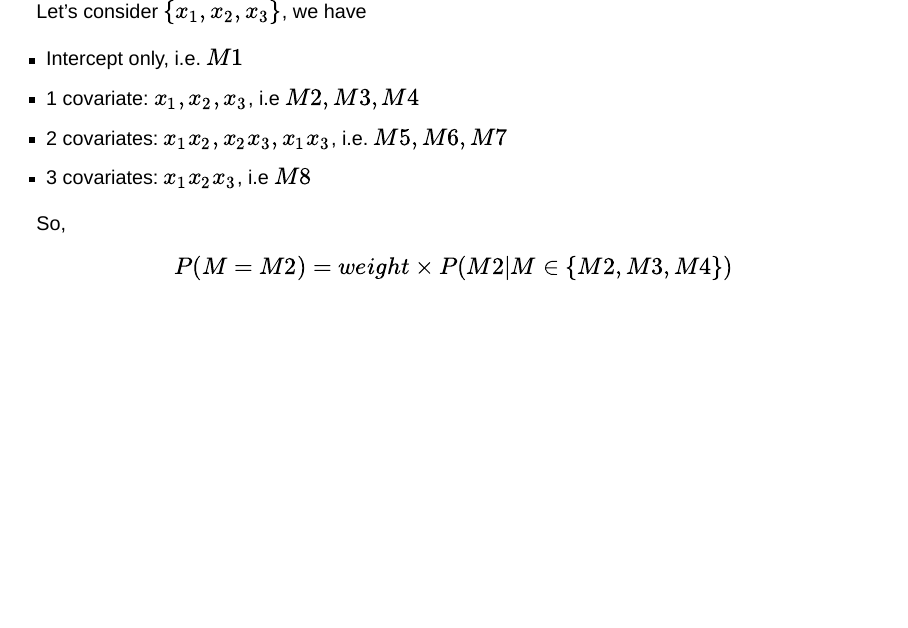
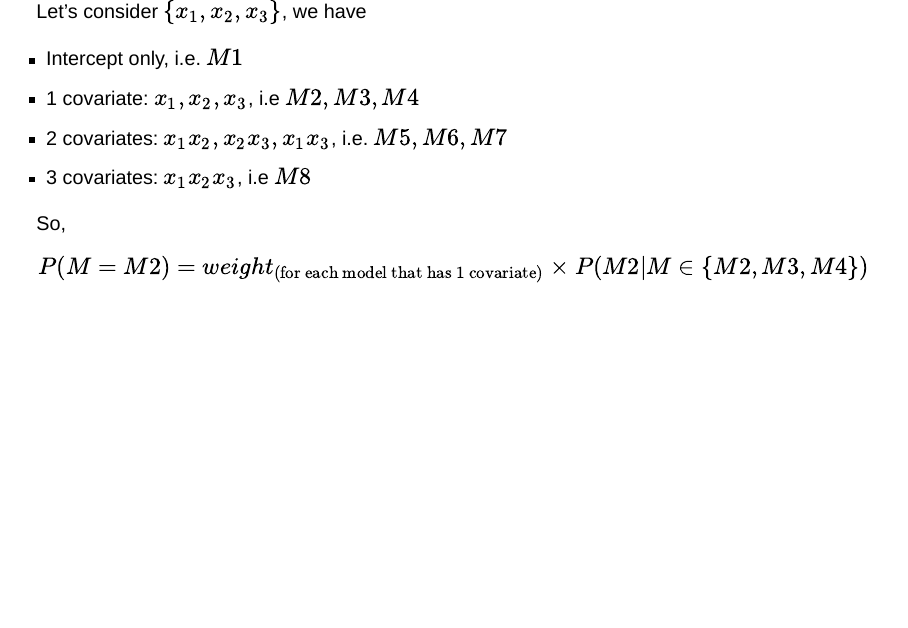
Before and after one commit to heartofsaigon/coursework, a Quarto document (student-lecture/presentation.qmd): page 14 of 23. Rendered offline with R 4.5, knitr and Pandoc in place of Quarto, with nearby package versions; drawn as Slidy slides in place of the format the file asks for.

Commit message:
update again

```diff
--- a/student-lecture/presentation.qmd
+++ b/student-lecture/presentation.qmd
@@ -184,7 +184,7 @@ Let's consider $\{x_1,x_2,x_3\}$, we have
 So,
 
 $$
-P(M = M2) =weight\times P(M2|M \in \{M2,M3,M4\})
+P(M = M2) =weight_{(\text{for each model that has 1 covariate})}\times P(M2|M \in \{M2,M3,M4\})
 $$
 
 :::
```
Also changed, not shown: student-lecture/presentation.html.
